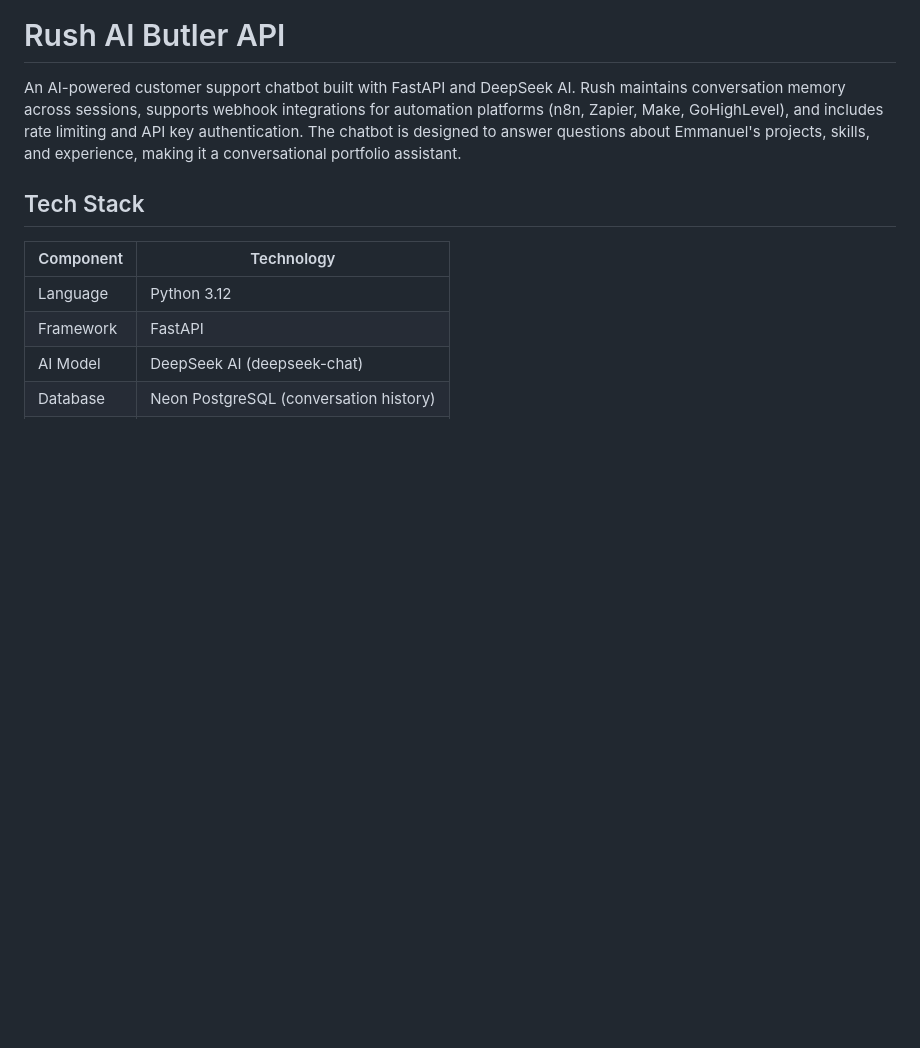
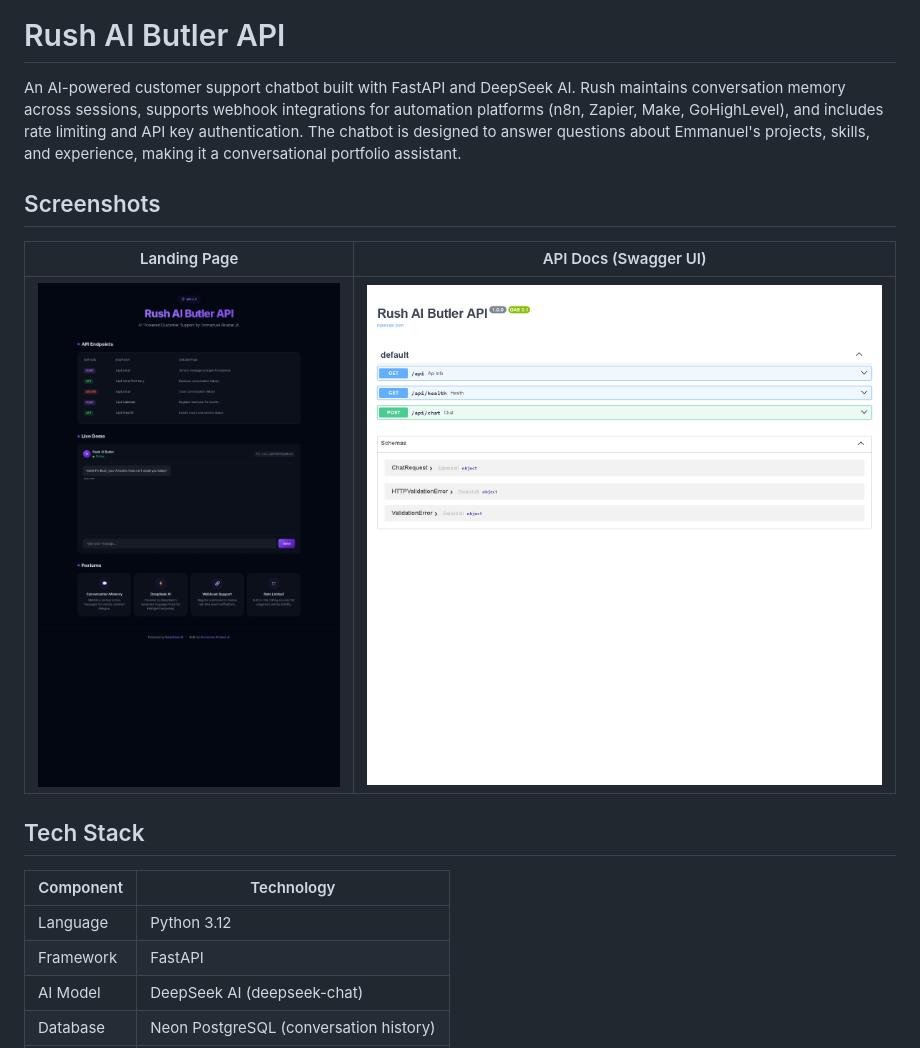
Before and after one commit to emmanalcazarjr-ops/chatbot-api, a Markdown page: README.md, the part around one of its changes. GitHub-like rendering; pictures changed too: screenshots/docs.png (added), screenshots/home.png (added); blank space fills up the shorter version.

Commit message:
Add screenshots and case study to README

```diff
--- a/README.md
+++ b/README.md
@@ -1,6 +1,12 @@
 # Rush AI Butler API
 
 An AI-powered customer support chatbot built with FastAPI and DeepSeek AI. Rush maintains conversation memory across sessions, supports webhook integrations for automation platforms (n8n, Zapier, Make, GoHighLevel), and includes rate limiting and API key authentication. The chatbot is designed to answer questions about Emmanuel's projects, skills, and experience, making it a conversational portfolio assistant.
+
+## Screenshots
+
+| Landing Page | API Docs (Swagger UI) |
+|---|---|
+| ![Landing Page](screenshots/home.png) | ![API Docs](screenshots/docs.png) |
 
 ## Tech Stack
 
```
Also changed, not shown: other parts of README.md (+23 -0 lines).
